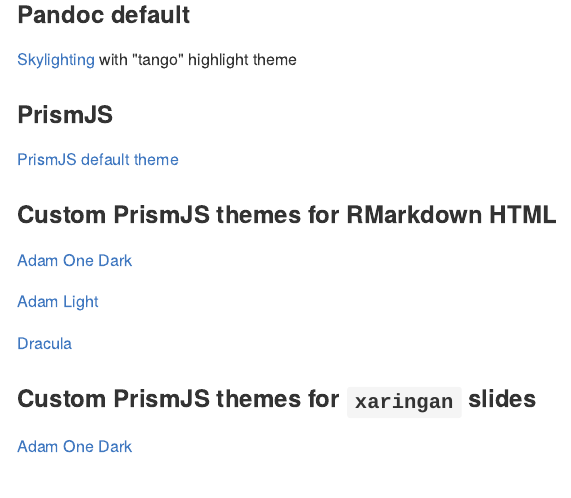
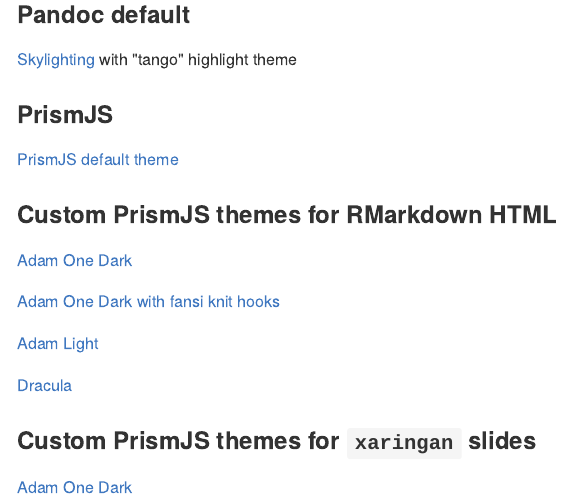
Before and after one commit to adamoshen/prismr, an R Markdown document (docs/index.Rmd): the page in a window 1100 px wide, from 190 px down. The pictures show the output file docs/index.md that the author committed with the source, drawn offline in the style of GitHub.

Commit message:
Update landing page

```diff
--- a/docs/index.Rmd
+++ b/docs/index.Rmd
@@ -25,6 +25,8 @@
 
 [Adam One Dark](dark-theme/)
 
+[Adam One Dark with fansi knit hooks](dark-theme-fansi/)
+
 [Adam Light](light-theme/)
 
 [Dracula](dracula-theme/)
```
Also changed, not shown: docs/index.md, 1 other file.
